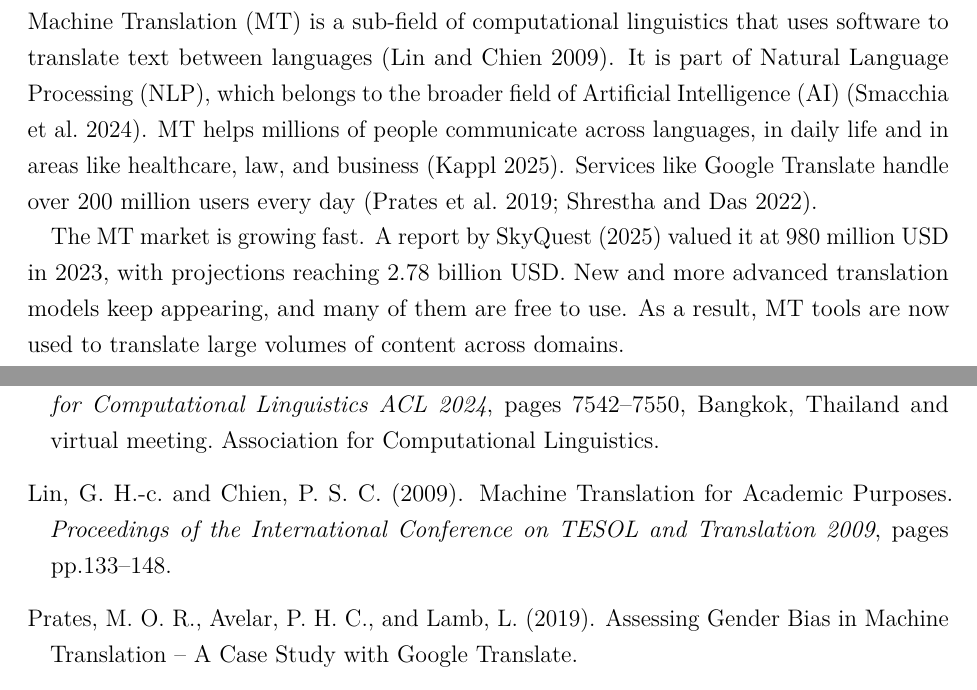
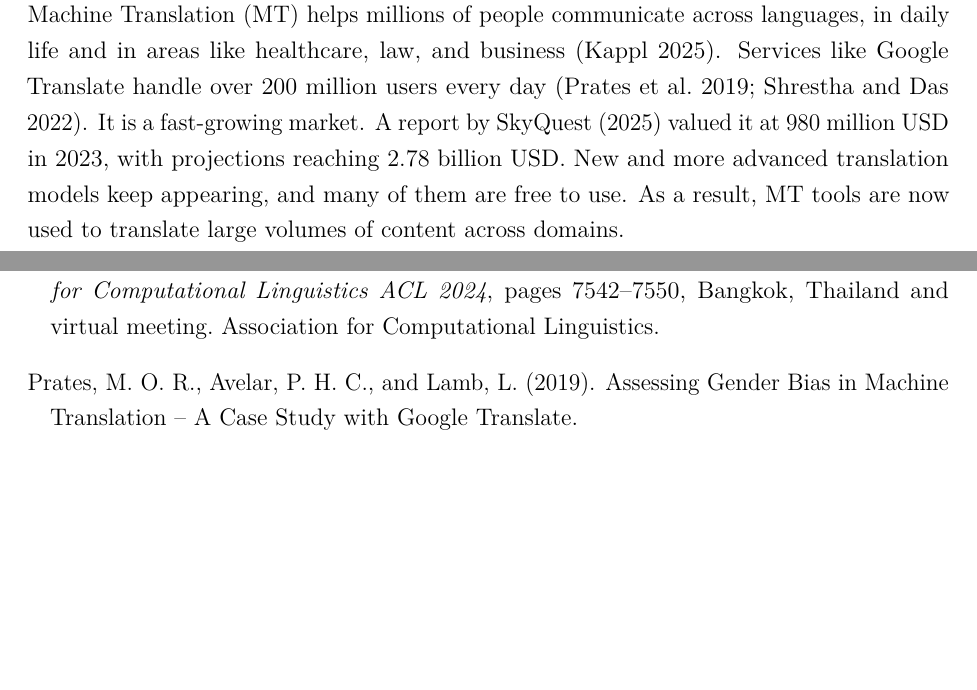
Before and after one commit to phmkhali/bias-detector-en-de, a LaTeX thesis (thesis/main.tex, which reads thesis/Chapters/introduction.tex): two parts of pages 8 and 16 of 21, joined at a grey line, cut at the place of the change, the shorter picture padded with empty space. Compiled offline with pdfLaTeX.

Commit message:
Remove MT NLP definition from inteo

```diff
--- a/thesis/Chapters/introduction.tex
+++ b/thesis/Chapters/introduction.tex
@@ -1,7 +1,5 @@
 \chapter{Introduction}
-Machine Translation (MT) is a sub-field of computational linguistics that uses software to translate text between languages \citep{linMachineTranslationAcademic2009}. It is part of Natural Language Processing (NLP), which belongs to the broader field of Artificial Intelligence (AI) \citep{smacchiaDoesAIReflect2024}. MT helps millions of people communicate across languages, in daily life and in areas like healthcare, law, and business \citep{kapplAreAllSpanish2025}. Services like Google Translate handle over 200 million users every day \citep{pratesAssessingGenderBias2019,shresthaExploringGenderBiases2022}.
-
-The MT market is growing fast. A report by \citet{skyquestMachineTranslationMT2025} valued it at 980 million USD in 2023, with projections reaching 2.78 billion USD. New and more advanced translation models keep appearing, and many of them are free to use. As a result, MT tools are now used to translate large volumes of content across domains.
+Machine Translation (MT) helps millions of people communicate across languages, in daily life and in areas like healthcare, law, and business \citep{kapplAreAllSpanish2025}. Services like Google Translate handle over 200 million users every day \citep{pratesAssessingGenderBias2019,shresthaExploringGenderBiases2022}. It is a fast-growing market. A report by \citet{skyquestMachineTranslationMT2025} valued it at 980 million USD in 2023, with projections reaching 2.78 billion USD. New and more advanced translation models keep appearing, and many of them are free to use. As a result, MT tools are now used to translate large volumes of content across domains.
 
 With this widespread use, the output of MT systems increasingly shapes how people receive and interpret information. But automatic translations are not neutral. There is growing concern about the social effects of biased translations. One key issue is gender bias. MT systems are often trained on large datasets that reflect social norms and stereotypes. If the data contains gender bias, the system will likely reproduce it \citep{choMeasuringGenderBias2019,soundararajanInvestigatingGenderBias2024,smacchiaDoesAIReflect2024}.
 
```
Also changed, not shown: thesis/main.pdf.
